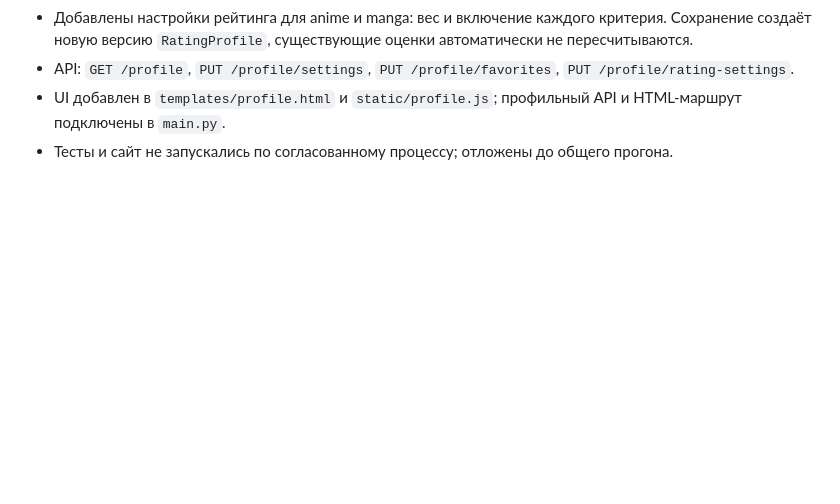
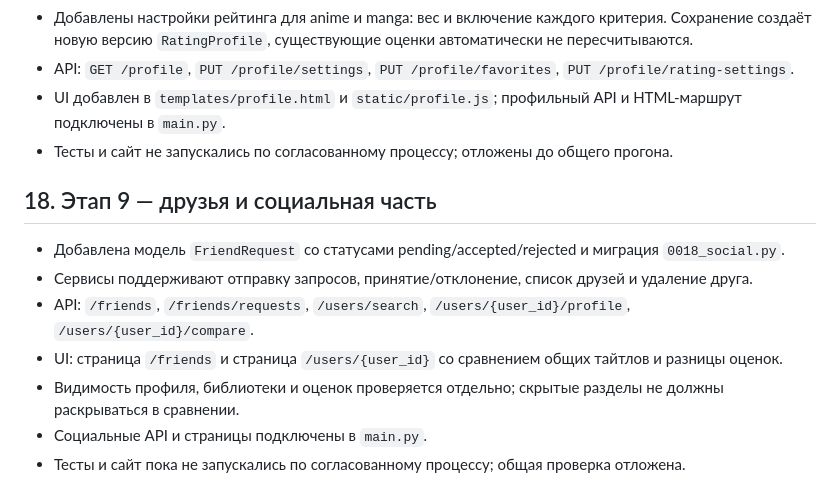
Before and after one commit to Kerdor/OtakuRate, a Markdown page: CONTEXT.md, the part around the change. Rendered like a GitHub page; blank space fills up the shorter version.

Commit message:
Document social features implementation

```diff
--- a/CONTEXT.md
+++ b/CONTEXT.md
@@ -276,3 +276,14 @@ Shikimori выбран первым внешним каталогом, пото
 - API: `GET /profile`, `PUT /profile/settings`, `PUT /profile/favorites`, `PUT /profile/rating-settings`.
 - UI добавлен в `templates/profile.html` и `static/profile.js`; профильный API и HTML-маршрут подключены в `main.py`.
 - Тесты и сайт не запускались по согласованному процессу; отложены до общего прогона.
+
+
+## 18. Этап 9 — друзья и социальная часть
+
+- Добавлена модель `FriendRequest` со статусами pending/accepted/rejected и миграция `0018_social.py`.
+- Сервисы поддерживают отправку запросов, принятие/отклонение, список друзей и удаление друга.
+- API: `/friends`, `/friends/requests`, `/users/search`, `/users/{user_id}/profile`, `/users/{user_id}/compare`.
+- UI: страница `/friends` и страница `/users/{user_id}` со сравнением общих тайтлов и разницы оценок.
+- Видимость профиля, библиотеки и оценок проверяется отдельно; скрытые разделы не должны раскрываться в сравнении.
+- Социальные API и страницы подключены в `main.py`.
+- Тесты и сайт пока не запускались по согласованному процессу; общая проверка отложена.
```
